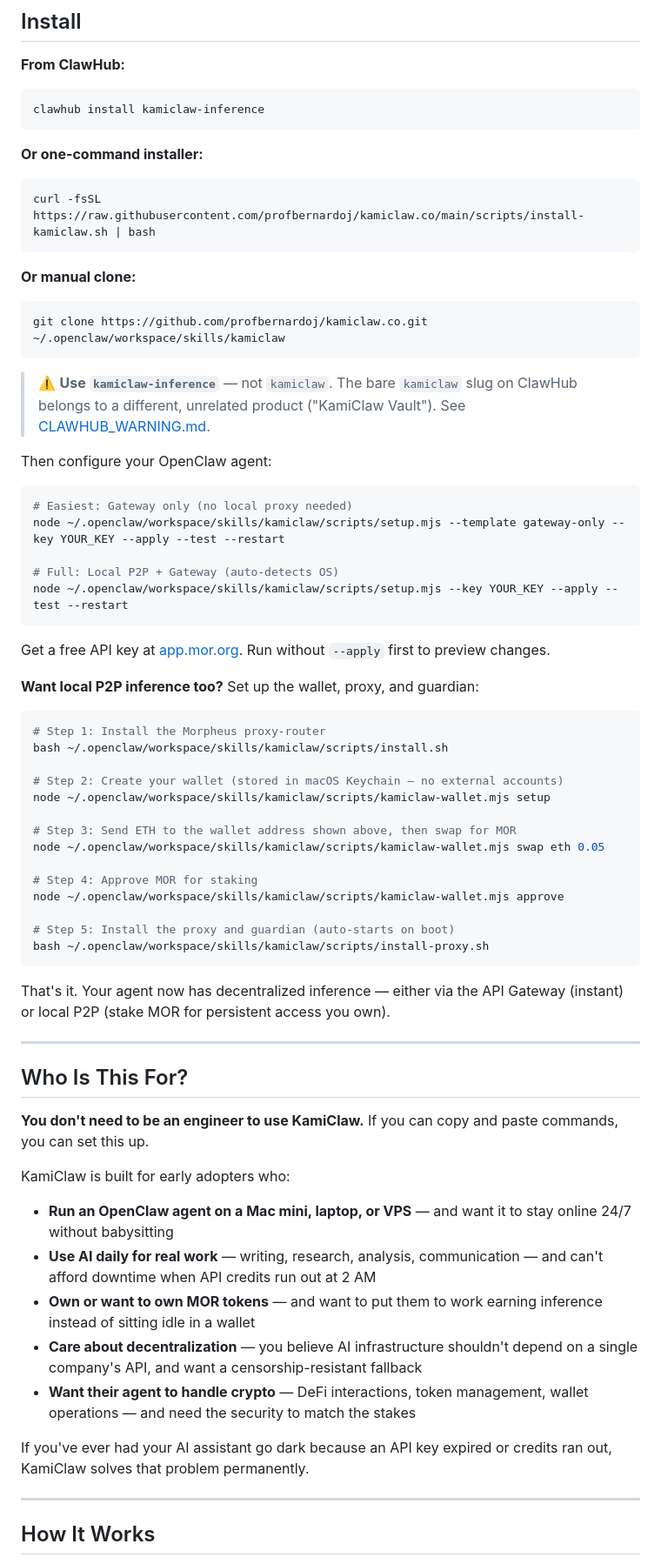
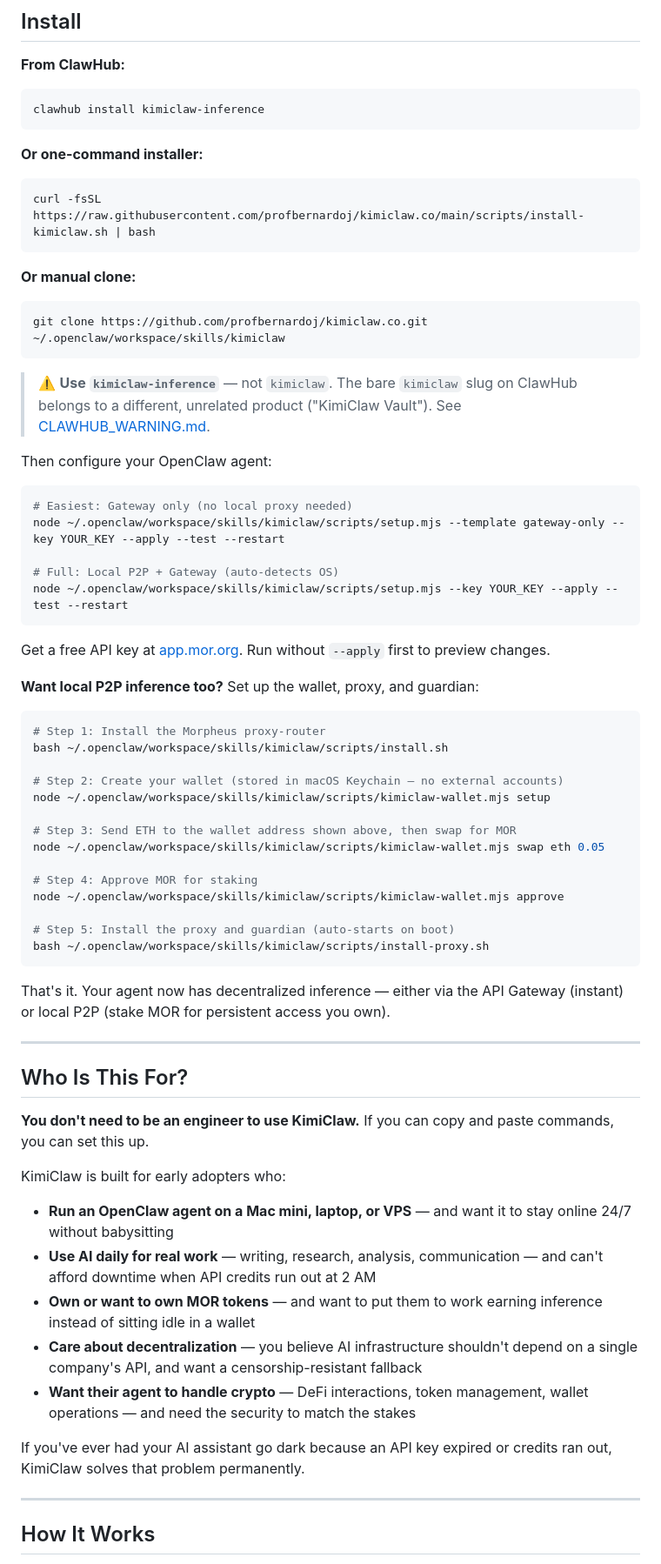
Before and after one commit to profbernardoj/kamiclaw.co, a Markdown page: README.md, the part around one of its changes. Shown at 87% size. GitHub-like rendering.

Commit message:
Fix: Correct spelling to KimiClaw (not KamiClaw)

````diff
--- a/README.md
+++ b/README.md
@@ -14,31 +14,31 @@ Your agent runs on inference you own: GLM-5, GLM-4.7 Flash, Kimi K2.5, and 30+ m
 **From ClawHub:**
 
 ```bash
-clawhub install kamiclaw-inference
+clawhub install kimiclaw-inference
 ```
 
 **Or one-command installer:**
 
 ```bash
-curl -fsSL https://raw.githubusercontent.com/profbernardoj/kamiclaw.co/main/scripts/install-kamiclaw.sh | bash
+curl -fsSL https://raw.githubusercontent.com/profbernardoj/kimiclaw.co/main/scripts/install-kimiclaw.sh | bash
 ```
 
 **Or manual clone:**
 
 ```bash
-git clone https://github.com/profbernardoj/kamiclaw.co.git ~/.openclaw/workspace/skills/kamiclaw
+git clone https://github.com/profbernardoj/kimiclaw.co.git ~/.openclaw/workspace/skills/kimiclaw
 ```
 
-> ⚠️ **Use `kamiclaw-inference`** — not `kamiclaw`. The bare `kamiclaw` slug on ClawHub belongs to a different, unrelated product ("KamiClaw Vault"). See [CLAWHUB_WARNING.md](CLAWHUB_WARNING.md).
+> ⚠️ **Use `kimiclaw-inference`** — not `kimiclaw`. The bare `kimiclaw` slug on ClawHub belongs to a different, unrelated product ("KimiClaw Vault"). See [CLAWHUB_WARNING.md](CLAWHUB_WARNING.md).
 
 Then configure your OpenClaw agent:
 
 ```bash
 # Easiest: Gateway only (no local proxy needed)
-node ~/.openclaw/workspace/skills/kamiclaw/scripts/setup.mjs --template gateway-only --key YOUR_KEY --apply --test --restart
+node ~/.openclaw/workspace/skills/kimiclaw/scripts/setup.mjs --template gateway-only --key YOUR_KEY --apply --test --restart
 
 # Full: Local P2P + Gateway (auto-detects OS)
-node ~/.openclaw/workspace/skills/kamiclaw/scripts/setup.mjs --key YOUR_KEY --apply --test --restart
+node ~/.openclaw/workspace/skills/kimiclaw/scripts/setup.mjs --key YOUR_KEY --apply --test --restart
 ```
 
 Get a free API key at [app.mor.org](https://app.mor.org). Run without `--apply` first to preview changes.
@@ -47,19 +47,19 @@ Get a free API key at [app.mor.org](https://app.mor.org). Run without `--apply`
 
 ```bash
 # Step 1: Install the Morpheus proxy-router
-bash ~/.openclaw/workspace/skills/kamiclaw/scripts/install.sh
+bash ~/.openclaw/workspace/skills/kimiclaw/scripts/install.sh
 
 # Step 2: Create your wallet (stored in macOS Keychain — no external accounts)
-node ~/.openclaw/workspace/skills/kamiclaw/scripts/kamiclaw-wallet.mjs setup
+node ~/.openclaw/workspace/skills/kimiclaw/scripts/kimiclaw-wallet.mjs setup
 
 # Step 3: Send ETH to the wallet address shown above, then swap for MOR
-node ~/.openclaw/workspace/skills/kamiclaw/scripts/kamiclaw-wallet.mjs swap eth 0.05
+node ~/.openclaw/workspace/skills/kimiclaw/scripts/kimiclaw-wallet.mjs swap eth 0.05
 
 # Step 4: Approve MOR for staking
-node ~/.openclaw/workspace/skills/kamiclaw/scripts/kamiclaw-wallet.mjs approve
+node ~/.openclaw/workspace/skills/kimiclaw/scripts/kimiclaw-wallet.mjs approve
 
 # Step 5: Install the proxy and guardian (auto-starts on boot)
-bash ~/.openclaw/workspace/skills/kamiclaw/scripts/install-proxy.sh
+bash ~/.openclaw/workspace/skills/kimiclaw/scripts/install-proxy.sh
 ```
 
 That's it. Your agent now has decentralized inference — either via the API Gateway (instant) or local P2P (stake MOR for persistent access you own).
@@ -68,9 +68,9 @@ That's it. Your agent now has decentralized inference — either via the API Gat
 
 ## Who Is This For?
 
-**You don't need to be an engineer to use KamiClaw.** If you can copy and paste commands, you can set this up.
+**You don't need to be an engineer to use KimiClaw.** If you can copy and paste commands, you can set this up.
 
-KamiClaw is built for early adopters who:
+KimiClaw is built for early adopters who:
 
 - **Run an OpenClaw agent on a Mac mini, laptop, or VPS** — and want it to stay online 24/7 without babysitting
 - **Use AI daily for real work** — writing, research, analysis, communication — and can't afford downtime when API credits run out at 2 AM
@@ -78,7 +78,7 @@ KamiClaw is built for early adopters who:
 - **Care about decentralization** — you believe AI infrastructure shouldn't depend on a single company's API, and want a censorship-resistant fallback
 - **Want their agent to handle crypto** — DeFi interactions, token management, wallet operations — and need the security to match the stakes
 
-If you've ever had your AI assistant go dark because an API key expired or credits ran out, KamiClaw solves that problem permanently.
+If you've ever had your AI assistant go dark because an API key expired or credits ran out, KimiClaw solves that problem permanently.
 
 ---
 
````
Also changed, not shown: other parts of README.md (+18 -18 lines).
